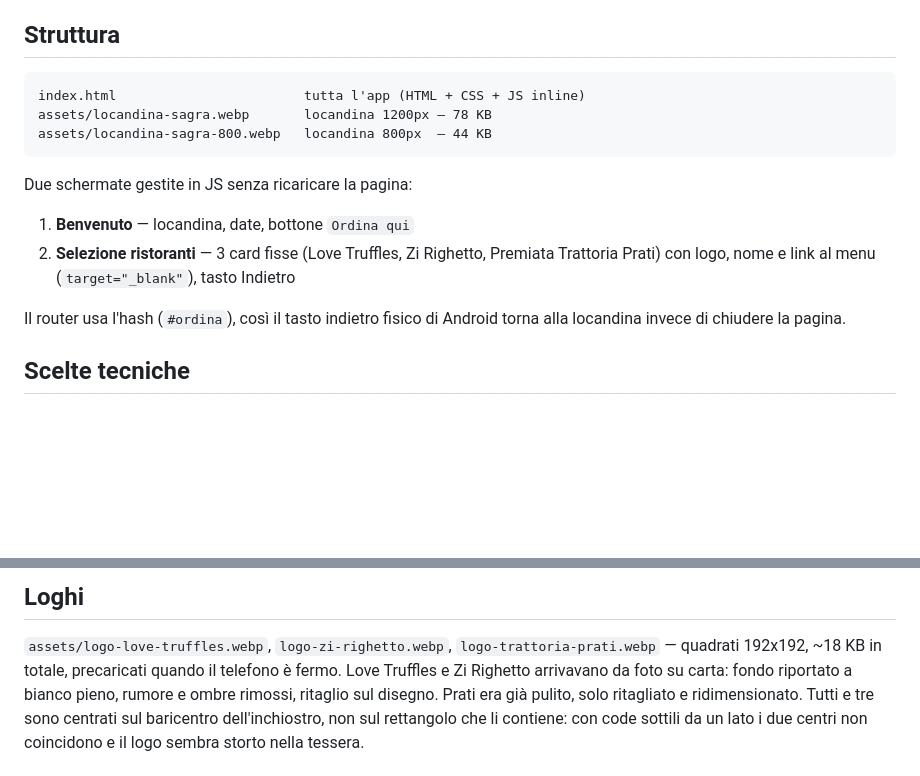
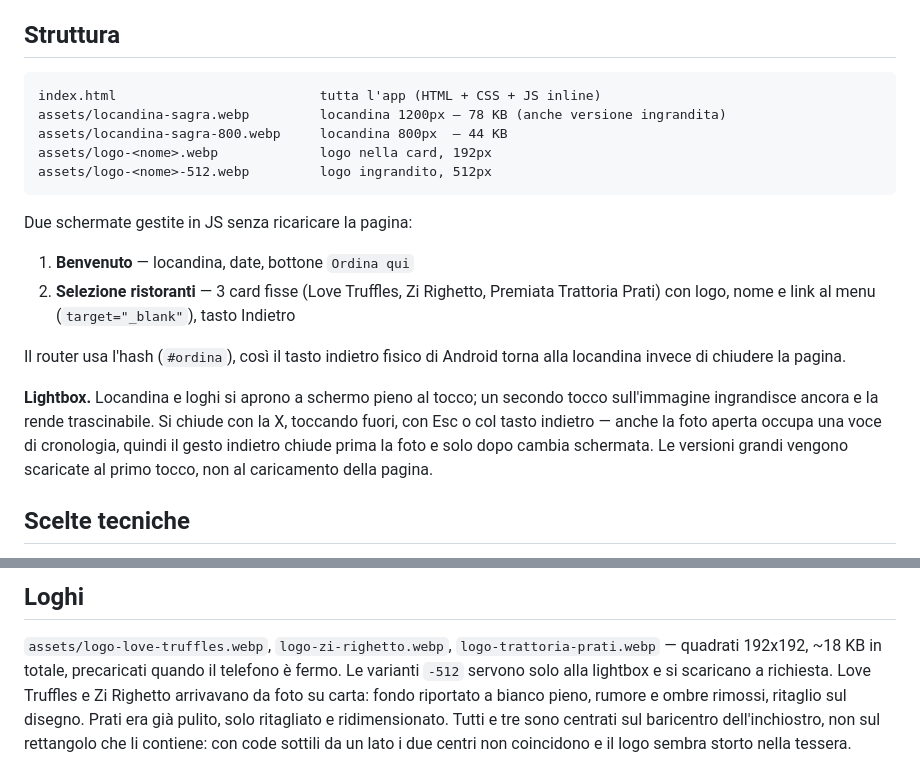
Before and after one commit to Pasqcu/page-sagra-del-fungo-porcino, a Markdown page: README.md, 2 parts joined by grey strips. GitHub-like rendering; blank space fills up the shorter version.

Commit message:
docs: document the lightbox

````diff
--- a/README.md
+++ b/README.md
@@ -11,9 +11,11 @@ Si apre scansionando un QR code al tavolo: locandina, poi scelta dello stand gas
 ## Struttura
 
 ```
-index.html                        tutta l'app (HTML + CSS + JS inline)
-assets/locandina-sagra.webp       locandina 1200px — 78 KB
-assets/locandina-sagra-800.webp   locandina 800px  — 44 KB
+index.html                          tutta l'app (HTML + CSS + JS inline)
+assets/locandina-sagra.webp         locandina 1200px — 78 KB (anche versione ingrandita)
+assets/locandina-sagra-800.webp     locandina 800px  — 44 KB
+assets/logo-<nome>.webp             logo nella card, 192px
+assets/logo-<nome>-512.webp         logo ingrandito, 512px
 ```
 
 Due schermate gestite in JS senza ricaricare la pagina:
@@ -24,6 +26,12 @@ Due schermate gestite in JS senza ricaricare la pagina:
 
 Il router usa l'hash (`#ordina`), così il tasto indietro fisico di Android torna alla locandina
 invece di chiudere la pagina.
+
+**Lightbox.** Locandina e loghi si aprono a schermo pieno al tocco; un secondo tocco
+sull'immagine ingrandisce ancora e la rende trascinabile. Si chiude con la X, toccando fuori,
+con Esc o col tasto indietro — anche la foto aperta occupa una voce di cronologia, quindi
+il gesto indietro chiude prima la foto e solo dopo cambia schermata.
+Le versioni grandi vengono scaricate al primo tocco, non al caricamento della pagina.
 
 ## Scelte tecniche
 
@@ -53,6 +61,7 @@ inquadra il QR fisico e chi tocca il bottone finiscono nello stesso posto, e con
 
 `assets/logo-love-truffles.webp`, `logo-zi-righetto.webp`, `logo-trattoria-prati.webp` —
 quadrati 192x192, ~18 KB in totale, precaricati quando il telefono è fermo.
+Le varianti `-512` servono solo alla lightbox e si scaricano a richiesta.
 Love Truffles e Zi Righetto arrivavano da foto su carta: fondo riportato a bianco pieno,
 rumore e ombre rimossi, ritaglio sul disegno. Prati era già pulito, solo ritagliato e ridimensionato.
 Tutti e tre sono centrati sul baricentro dell'inchiostro, non sul rettangolo che li contiene:
````
